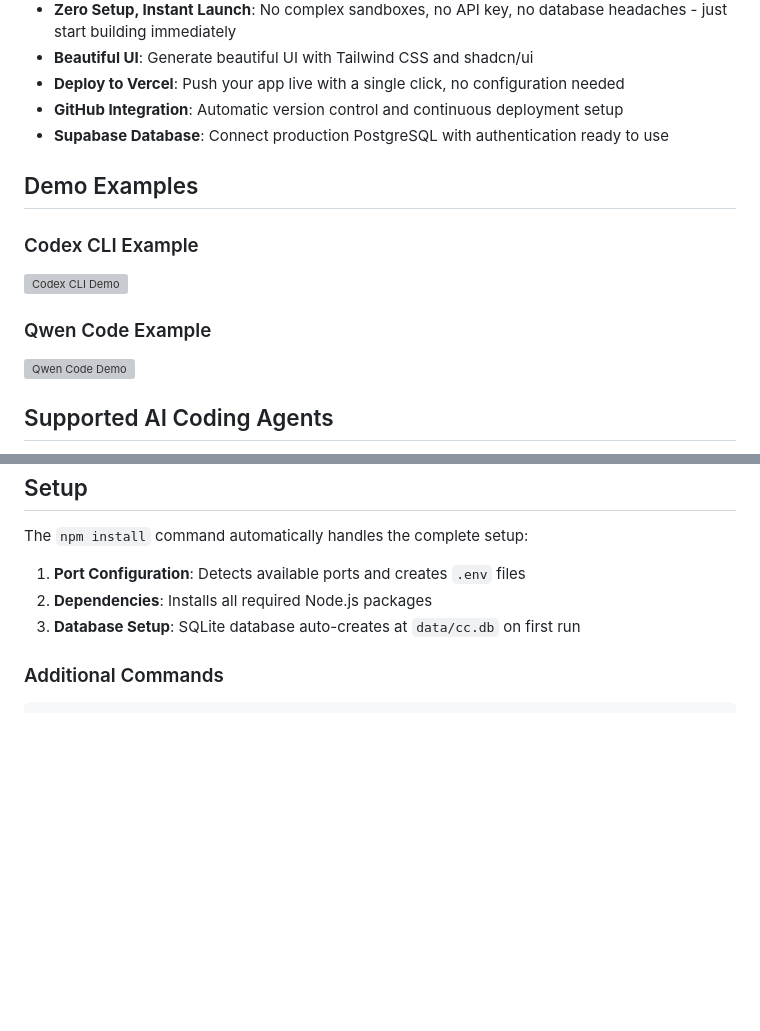
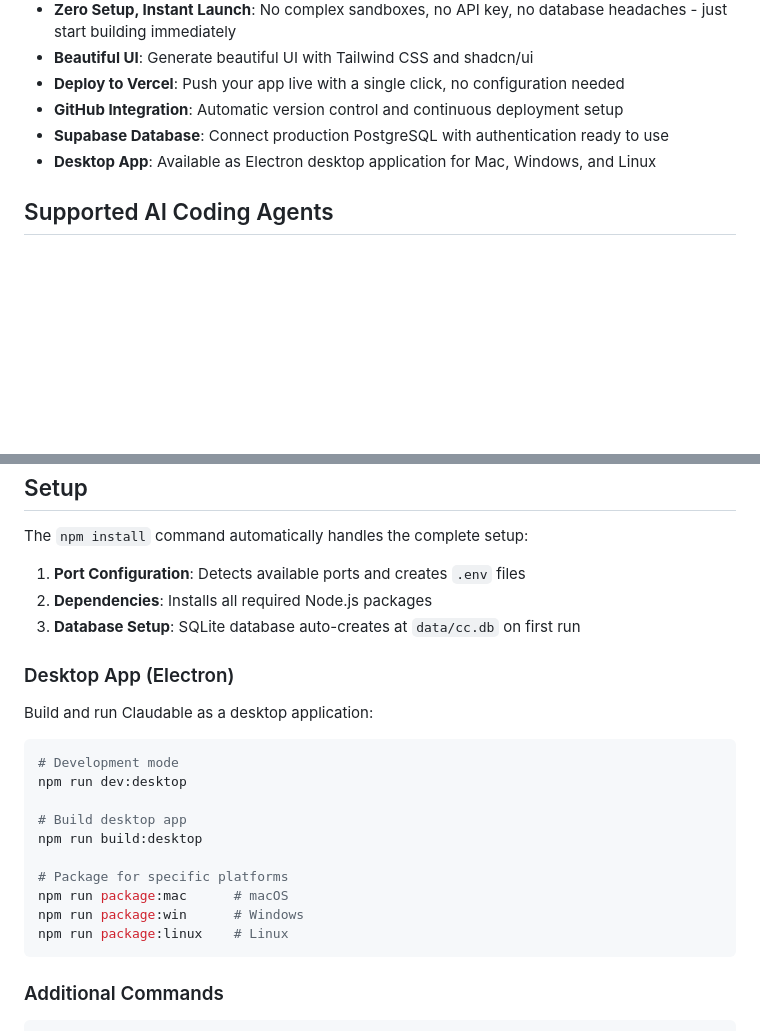
Before and after one commit to ImGoodBai/goodable, a Markdown page: README.md, 2 parts joined by grey strips. Drawn GitHub-style; blank space fills up the shorter version; grey boxes are pictures that could not be loaded.

Commit message:
docs: Remove Demo Examples section and add Electron build instructions
- Remove Demo Examples with large GIF files (causing rendering issues)
- Add Desktop App feature to Features list
- Add Electron build commands section with platform-specific packaging

🤖 Generated with [Claude Code](https://claude.com/claude-code)

Co-Authored-By: Claude <noreply@anthropic.com>

````diff
--- a/README.md
+++ b/README.md
@@ -45,14 +44,7 @@ How to start? Simply login to Claude Code (or Cursor CLI), start Claudable, and
 - **Deploy to Vercel**: Push your app live with a single click, no configuration needed
 - **GitHub Integration**: Automatic version control and continuous deployment setup
 - **Supabase Database**: Connect production PostgreSQL with authentication ready to use
-
-## Demo Examples
-
-### Codex CLI Example
-<img src="https://storage.googleapis.com/claudable-assets/gif/Claudable_v2_codex_1_1080p.gif" alt="Codex CLI Demo" style="width: 100%; max-width: 800px;">
-
-### Qwen Code Example
-<img src="https://storage.googleapis.com/claudable-assets/gif/Claudable_v2_qwen_1_1080p.gif" alt="Qwen Code Demo" style="width: 100%; max-width: 800px;">
+- **Desktop App**: Available as Electron desktop application for Mac, Windows, and Linux
 
 ## Supported AI Coding Agents
 
@@ -158,6 +150,23 @@ The `npm install` command automatically handles the complete setup:
 2. **Dependencies**: Installs all required Node.js packages
 3. **Database Setup**: SQLite database auto-creates at `data/cc.db` on first run
 
+### Desktop App (Electron)
+
+Build and run Claudable as a desktop application:
+
+```bash
+# Development mode
+npm run dev:desktop
+
+# Build desktop app
+npm run build:desktop
+
+# Package for specific platforms
+npm run package:mac      # macOS
+npm run package:win      # Windows
+npm run package:linux    # Linux
+```
+
 ### Additional Commands
 ```bash
 npm run db:backup   # Create a backup of your SQLite database
````
Also changed, not shown: other parts of README.md (+0 -1 lines).
